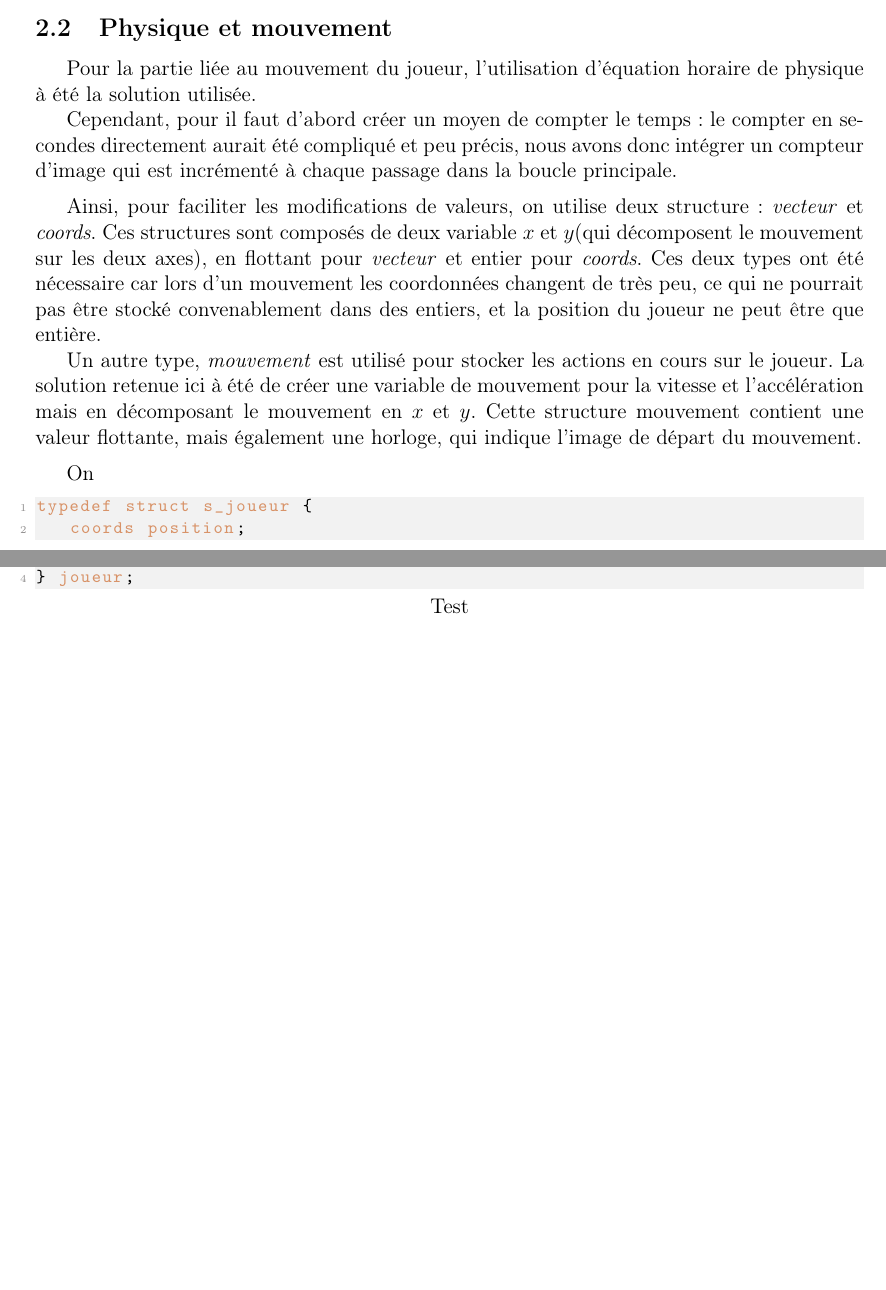
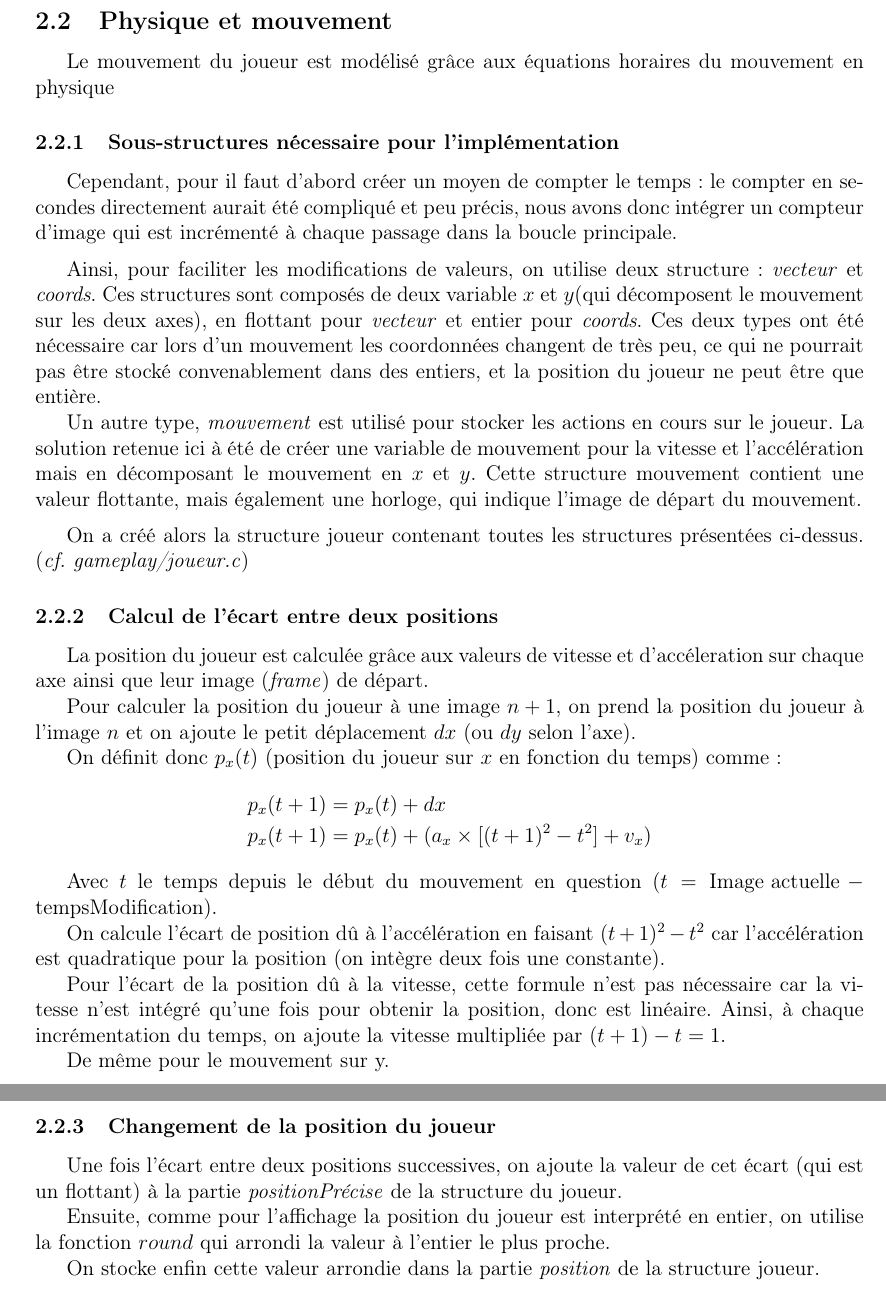
Before and after one commit to SraamaR/Platformer, a LaTeX document (rapport/rapport.tex): two parts of pages 3 and 4 of 5 before the commit and two parts of pages 4 and 5 of 6 after it, joined at a grey line, cut so that both start at the same text, the shorter picture padded with empty space. Compiled offline with pdfLaTeX.

Commit message:
Rapport : partie physique

```diff
--- a/rapport/rapport.tex
+++ b/rapport/rapport.tex
@@ -135,7 +138,9 @@
 
 		\subsection{Physique et mouvement}
 
-		Pour la partie liée au mouvement du joueur, l'utilisation d'équation horaire de physique à été la solution utilisée.
+		Le mouvement du joueur est modélisé grâce aux équations horaires du mouvement en physique
+
+		\subsubsection{Sous-structures nécessaire pour l'implémentation}
 
 		Cependant, pour il faut d'abord créer un moyen de compter le temps : le compter en secondes directement aurait été compliqué et peu précis, nous avons donc intégrer un compteur d'image qui est incrémenté à chaque passage dans la boucle principale.
 
@@ -147,14 +152,35 @@
 		Un autre type, \textit{mouvement} est utilisé pour stocker les actions en cours sur le joueur. La solution retenue ici à été de créer une variable de mouvement pour la vitesse et l'accélération mais en décomposant le mouvement en \(x\) et \(y\). Cette structure mouvement contient une valeur flottante, mais également une horloge, qui indique l'image de départ du mouvement.
 
 		\medskip
-		On
+		On a créé alors la structure joueur contenant toutes les structures présentées ci-dessus. (\textit{cf. gameplay/joueur.c})
 
-		\begin{lstlisting}[title=Test]
-typedef struct s_joueur {
-	coords position;
-	vecteur
-} joueur;
-		\end{lstlisting}
+		\subsubsection{Calcul de l'écart entre deux positions}
+
+		La position du joueur est calculée grâce aux valeurs de vitesse et d'accéleration sur chaque axe ainsi que leur image (\textit{frame}) de départ.
+
+		Pour calculer la position du joueur à une image \(n + 1\), on prend la position du joueur à l'image \(n\) et on ajoute le petit déplacement \(dx\) (ou \(dy\) selon l'axe).
+
+		On définit donc \(p_x(t)\) (position du joueur sur \(x\) en fonction du temps) comme :
+		\begin{align*}
+			p_x(t+1) &= p_x(t) + dx\\
+			p_x(t+1)&= p_x(t) + (a_x \times [(t+1)^2 - t^2] + v_x)
+		\end{align*}
+
+		Avec \(t\) le temps depuis le début du mouvement en question (\(t = \text{Image actuelle} - \text{tempsModification}\)).
+
+		On calcule l'écart de position dû à l'accélération en faisant \((t+1)^2 - t^2\) car l'accélération est quadratique pour la position (on intègre deux fois une constante).
+
+		Pour l'écart de la position dû à la vitesse, cette formule n'est pas nécessaire car la vitesse n'est intégré qu'une fois pour obtenir la position, donc est linéaire. Ainsi, à chaque incrémentation du temps, on ajoute la vitesse multipliée par \((t + 1) - t = 1\).
+
+		De même pour le mouvement sur y.
+
+		\subsubsection{Changement de la position du joueur}
+
+		Une fois l'écart entre deux positions successives, on ajoute la valeur de cet écart (qui est un flottant) à la partie \textit{positionPrécise} de la structure du joueur.
+
+		Ensuite, comme pour l'affichage la position du joueur est interprété en entier, on utilise la fonction \(round\) qui arrondi la valeur à l'entier le plus proche.
+
+		On stocke enfin cette valeur arrondie dans la partie \textit{position} de la structure joueur.
 
 		\newpage
 
```
Also changed, not shown: rapport/rapport.pdf, rapport/rapport.tex (3 more changed lines).
